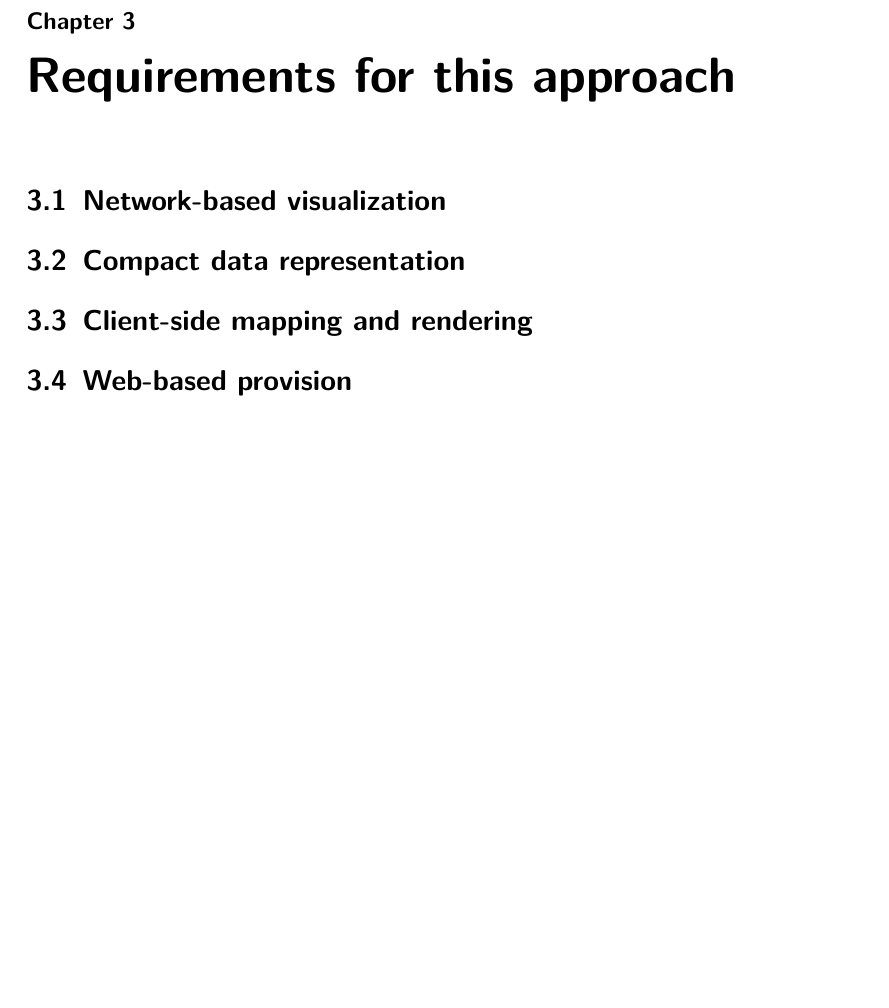
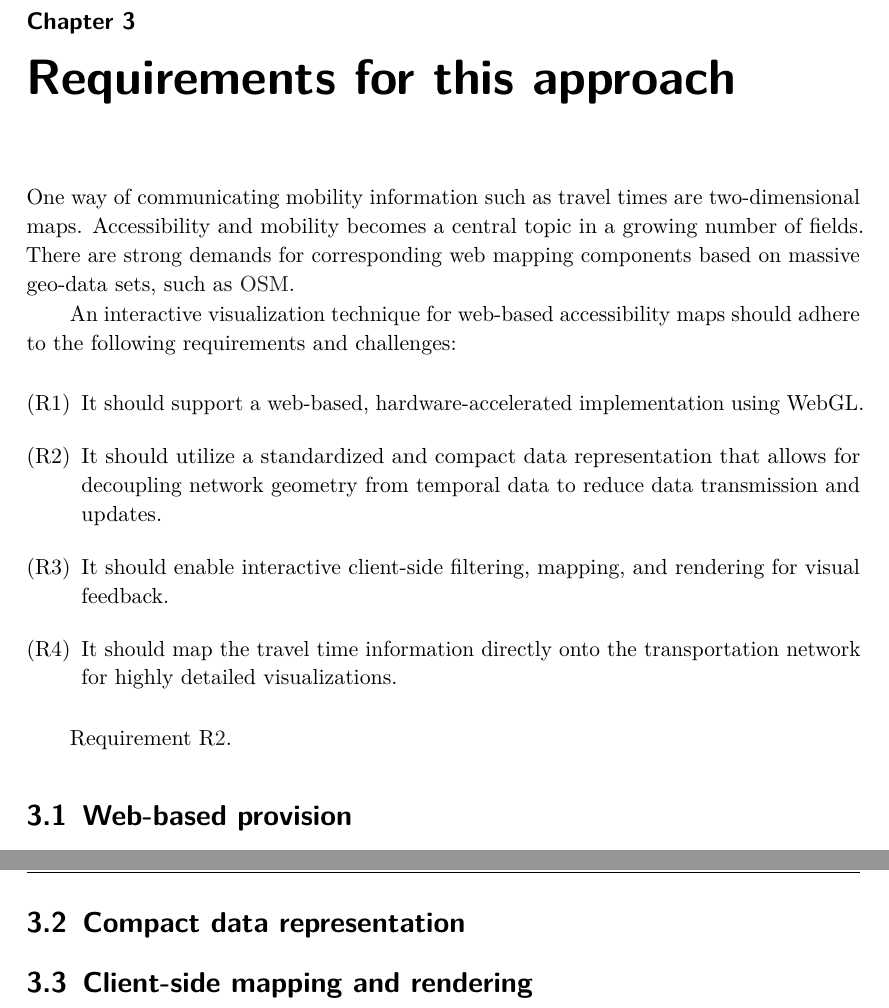
Before and after one commit to 5chdn/friendly-octo-doodle, a LaTeX thesis (schoedon.tex, which reads chpt/03.requr.inc.tex): part of page 23 of 51 before the commit and two parts of pages 23 and 24 of 51 after it, the two joined at a grey line, cut so that both start at the same text, the shorter picture padded with empty space. Compiled offline with pdfLaTeX; a missing font is replaced by an installed copy or a similar font; a LaTeX package or settings file that is missing is left out; an older LaTeX class or package is replaced by its successor.

Commit message:
Introduce chapter 3

```diff
--- a/chpt/03.requr.inc.tex
+++ b/chpt/03.requr.inc.tex
@@ -5,23 +5,36 @@
 \chapter{Requirements for this approach}
   \label{chap:requr}
 
-%   To summarize, an interactive visualization technique for web-based accessibility maps should adhere to the following requirements and challenges: it should support a web-based, hardware-accelerated implementation using WebGL~\cite{Parisi2012}~(R1); a standardized and compact data representation that allows for decoupling network geometry from temporal data to reduce data transmission and updates~(R2); as well as enable interactive client-side filtering, mapping, and rendering for visual feedback~(R3).
+  One way of communicating mobility information such as travel times are
+  two-dimensional maps. Accessibility and mobility becomes a central topic in a
+  growing number of fields. There are strong demands for corresponding web
+  mapping components based on massive geo-data sets, such as \acrshort{osm}.\par
 
-  % one way of communicating mobility information such as travel times are two dimensional maps
-  % accessibility and mobility becomes a central topic in a growing number of fields
-  % there are strong demands for corresponding web mapping components
-  % based on massive geodata sets, such as osm
+  An interactive visualization technique for web-based accessibility maps should
+  adhere to the following requirements and challenges:\par
 
+  \begin{enumerate}[\label=({R}1)]
+    \item \label{enu:requr:r1} It should support a web-based,
+      hardware-accelerated implementation using WebGL. %~\cite{Parisi2012}.
+    \item \label{enu:requr:r2} It should utilize a standardized and compact
+      data representation that allows for decoupling network geometry from
+      temporal data to reduce data transmission and updates.
+    \item \label{enu:requr:r3} It should enable interactive client-side
+      filtering, mapping, and rendering for visual feedback.
+    \item \label{enu:requr:r4} It should map the travel time information
+      directly onto the transportation network for highly detailed
+      visualizations.
+  \end{enumerate}
 
-  \section{Network-based visualization}
-    \label{sec:requr:netwr}
-  \section{Compact data representation}
-    \label{sec:requr:data}
-  \section{Client-side mapping and rendering}
-    \label{sec:requr:clien}
-    % user foo interaction, dynamic bar
+  Requirement R\ref{enu:requr:r2}.
+
   \section{Web-based provision}
     \label{sec:requr:websd}
     This project focuses on the JavaScript webmapping framework \textit{Leaflet-JS} [??]. Better alternatives with a more advanced WebGL-integration are available (e.g. \textit{OpenLayers 3}) but a high compatibility with the existing \textit{Route360-JS} API developed by Motion Intelligence GmbH [??] is a requirement for this project. Therefore, Leaflet will be used.\par
     There is no native support for WebGL in Leaflet, yet\footnote{While writing this paper, a spanish software engineer, Iván Sánchez Ortega, started working on a Leaflet.GL plugin architecture [??] which was not taken into consideration as it is still experimental and was not available when this project implementation was started.}. Along with this implementation, a handful of Leaflet plugins will be developed which support a future WebGL integration [??][??] (see section {sec:tile}).\par
     % compare expert knowledge w/ GIS systems
+
+  \section{Compact data representation}
+    \label{sec:requr:data}
+
+  \section{Client-side mapping and rendering}
```
Also changed, not shown: chpt/03.requr.inc.tex (6 more changed lines).
